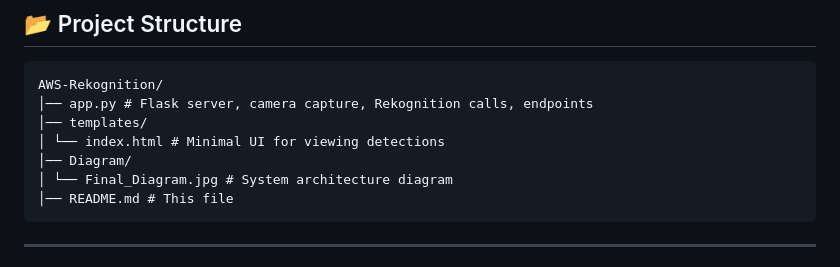
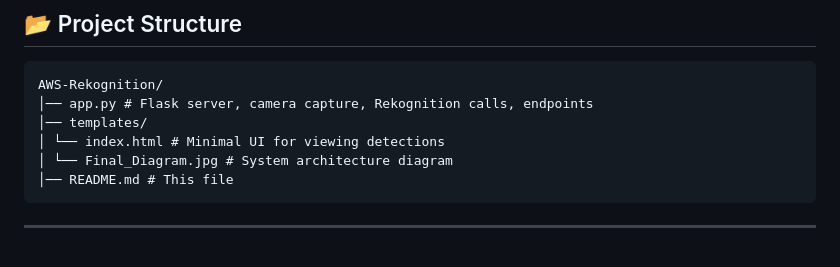
Before and after one commit to yashshrivastav22/AWS-Rekognition, a Markdown page: README.md, the part around the change. Drawn GitHub-style.

````diff
--- a/README.md
+++ b/README.md
@@ -35,7 +35,6 @@ AWS-Rekognition/
 │── app.py # Flask server, camera capture, Rekognition calls, endpoints
 │── templates/
 │ └── index.html # Minimal UI for viewing detections
-│── Diagram/
 │ └── Final_Diagram.jpg # System architecture diagram
 │── README.md # This file
 ```
````
